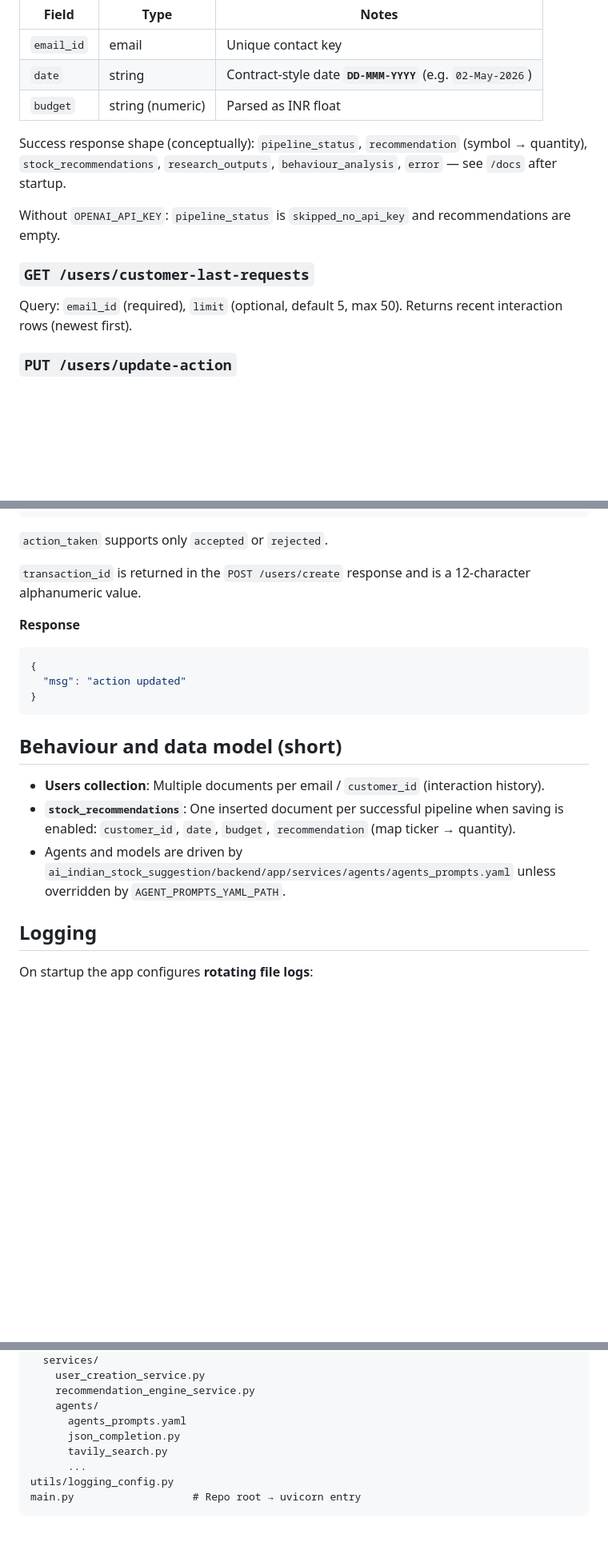
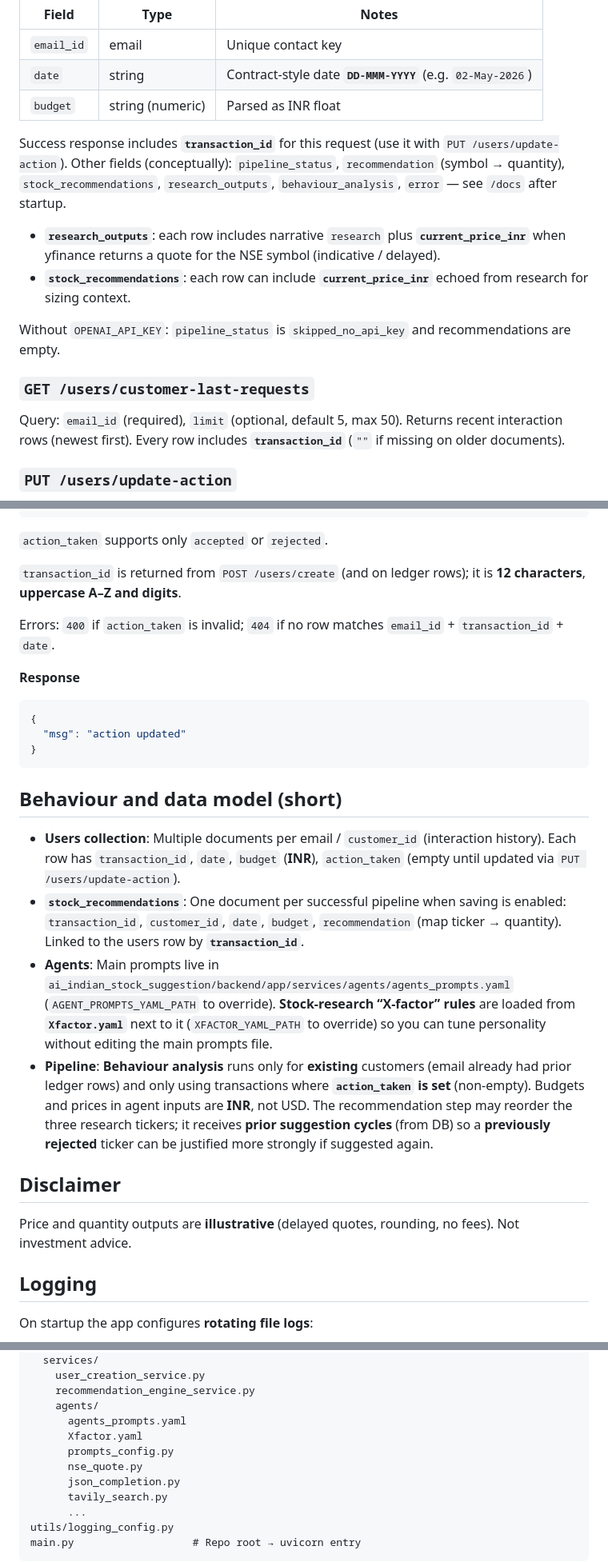
Before and after one commit to arun5488/ai_indian_stock_suggestion_vibe, a Markdown page: README.md, 3 parts joined by grey strips. Shown at 80% size. GitHub-like rendering; blank space fills up the shorter version.

```diff
--- a/README.md
+++ b/README.md
@@ -74,13 +78,16 @@ Creates **one ledger row per request** per email (reuse of `customer_id` for the
 | `date` | string | Contract-style date **`DD-MMM-YYYY`** (e.g. `02-May-2026`) |
 | `budget` | string (numeric) | Parsed as INR float |
 
-Success response shape (conceptually): `pipeline_status`, `recommendation` (symbol → quantity), `stock_recommendations`, `research_outputs`, `behaviour_analysis`, `error` — see `/docs` after startup.
+Success response includes **`transaction_id`** for this request (use it with `PUT /users/update-action`). Other fields (conceptually): `pipeline_status`, `recommendation` (symbol → quantity), `stock_recommendations`, `research_outputs`, `behaviour_analysis`, `error` — see `/docs` after startup.
+
+- **`research_outputs`**: each row includes narrative `research` plus **`current_price_inr`** when yfinance returns a quote for the NSE symbol (indicative / delayed).
+- **`stock_recommendations`**: each row can include **`current_price_inr`** echoed from research for sizing context.
 
 Without `OPENAI_API_KEY`: `pipeline_status` is `skipped_no_api_key` and recommendations are empty.
 
 ### `GET /users/customer-last-requests`
 
-Query: `email_id` (required), `limit` (optional, default 5, max 50). Returns recent interaction rows (newest first).
+Query: `email_id` (required), `limit` (optional, default 5, max 50). Returns recent interaction rows (newest first). Every row includes **`transaction_id`** (`""` if missing on older documents).
 
 ### `PUT /users/update-action`
 
@@ -99,7 +106,9 @@ Updates `action_taken` for an existing suggestion row matched by `email_id`, `tr
 
 `action_taken` supports only `accepted` or `rejected`.
 
-`transaction_id` is returned in the `POST /users/create` response and is a 12-character alphanumeric value.
+`transaction_id` is returned from `POST /users/create` (and on ledger rows); it is **12 characters**, **uppercase A–Z and digits**.
+
+Errors: `400` if `action_taken` is invalid; `404` if no row matches `email_id` + `transaction_id` + `date`.
 
 **Response**
 
@@ -111,9 +120,14 @@ Updates `action_taken` for an existing suggestion row matched by `email_id`, `tr
 
 ## Behaviour and data model (short)
 
-- **Users collection**: Multiple documents per email / `customer_id` (interaction history).
-- **`stock_recommendations`**: One inserted document per successful pipeline when saving is enabled: `customer_id`, `date`, `budget`, `recommendation` (map ticker → quantity).
-- Agents and models are driven by `ai_indian_stock_suggestion/backend/app/services/agents/agents_prompts.yaml` unless overridden by `AGENT_PROMPTS_YAML_PATH`.
+- **Users collection**: Multiple documents per email / `customer_id` (interaction history). Each row has `transaction_id`, `date`, `budget` (**INR**), `action_taken` (empty until updated via `PUT /users/update-action`).
+- **`stock_recommendations`**: One document per successful pipeline when saving is enabled: `transaction_id`, `customer_id`, `date`, `budget`, `recommendation` (map ticker → quantity). Linked to the users row by **`transaction_id`**.
+- **Agents**: Main prompts live in `ai_indian_stock_suggestion/backend/app/services/agents/agents_prompts.yaml` (`AGENT_PROMPTS_YAML_PATH` to override). **Stock-research “X-factor” rules** are loaded from **`Xfactor.yaml`** next to it (`XFACTOR_YAML_PATH` to override) so you can tune personality without editing the main prompts file.
+- **Pipeline**: **Behaviour analysis** runs only for **existing** customers (email already had prior ledger rows) and only using transactions where **`action_taken` is set** (non-empty). Budgets and prices in agent inputs are **INR**, not USD. The recommendation step may reorder the three research tickers; it receives **prior suggestion cycles** (from DB) so a **previously rejected** ticker can be justified more strongly if suggested again.
+
+## Disclaimer
+
+Price and quantity outputs are **illustrative** (delayed quotes, rounding, no fees). Not investment advice.
 
 ## Logging
 
@@ -138,6 +152,9 @@ ai_indian_stock_suggestion/backend/app/
     recommendation_engine_service.py
     agents/
       agents_prompts.yaml
+      Xfactor.yaml
+      prompts_config.py
+      nse_quote.py
       json_completion.py
       tavily_search.py
       ...
```
Also changed, not shown: other parts of README.md (+6 -2 lines).
